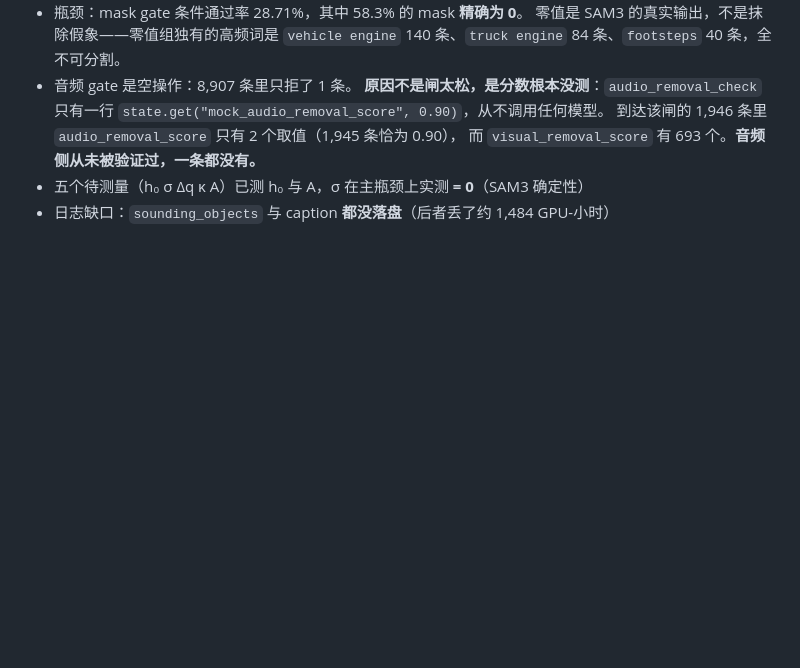
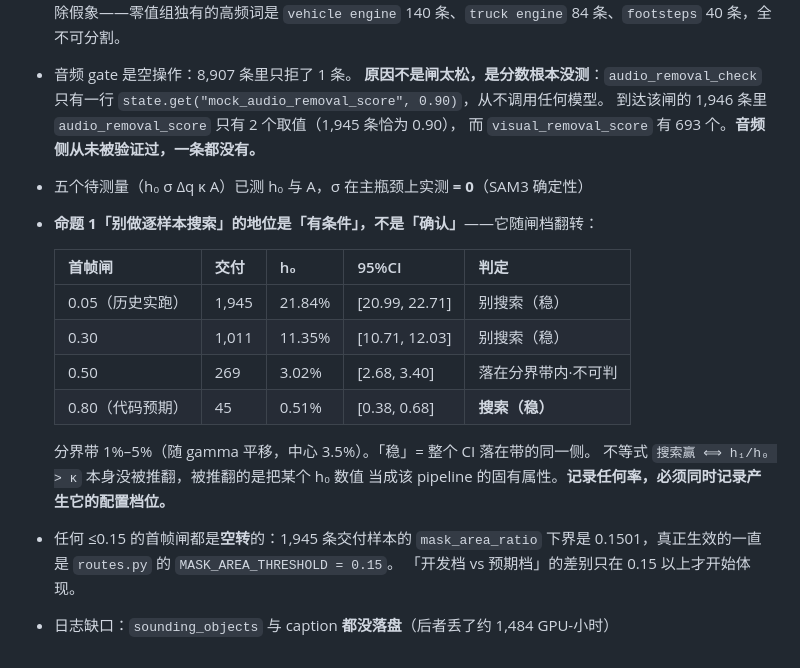
Before and after one commit to wx83/Multimodal-Dataset, a Markdown page: CLAUDE.md, the part around the change. GitHub-like rendering; blank space fills up the shorter version.

Commit message:
CLAUDE.md: 命题 1 的地位降为『有条件』，附五档表
已发布的 tdoc 把『别做逐样本搜索』判为确认，依据是 h₀ = 21.84% 远高于
3.5% 分界。但该 h₀ 产生自首帧闸 0.05；按代码预期值 0.80 重算，
h₀ = 0.51%（CI 0.38-0.68），判定翻转，且两档 CI 分别落在分界带
（1%-5%，随 gamma 平移）两侧互不相交，翻转不是噪声。

中间档 0.50 的 CI 完全落在带内，不可判。

另记：任何 <= 0.15 的首帧闸都是空转的，1945 条交付样本的
mask_area_ratio 下界是 0.1501，真正生效的一直是 routes 的 0.15。

不等式本身没被推翻，被推翻的是把某个 h₀ 数值当成 pipeline 的固有属性。

Co-Authored-By: Claude Opus 5 (1M context) <noreply@anthropic.com>

```diff
--- a/CLAUDE.md
+++ b/CLAUDE.md
@@ -71,4 +71,19 @@ R3 允许 agent 做语义复核，但记住 2026-08-30 的记录：**独立 agen
   到达该闸的 1,946 条里 `audio_removal_score` 只有 2 个取值（1,945 条恰为 0.90），
   而 `visual_removal_score` 有 693 个。**音频侧从未被验证过，一条都没有。**
 - 五个待测量（h₀ σ Δq κ A）已测 h₀ 与 A，σ 在主瓶颈上实测 **= 0**（SAM3 确定性）
+- **命题 1「别做逐样本搜索」的地位是「有条件」，不是「确认」**——它随闸档翻转：
+
+  | 首帧闸 | 交付 | h₀ | 95%CI | 判定 |
+  |---|---|---|---|---|
+  | 0.05（历史实跑） | 1,945 | 21.84% | [20.99, 22.71] | 别搜索（稳） |
+  | 0.30 | 1,011 | 11.35% | [10.71, 12.03] | 别搜索（稳） |
+  | 0.50 | 269 | 3.02% | [2.68, 3.40] | 落在分界带内·不可判 |
+  | 0.80（代码预期） | 45 | 0.51% | [0.38, 0.68] | **搜索（稳）** |
+
+  分界带 1%–5%（随 gamma 平移，中心 3.5%）。「稳」= 整个 CI 落在带的同一侧。
+  不等式 `搜索赢 ⟺ h₁/h₀ > κ` 本身没被推翻，被推翻的是把某个 h₀ 数值
+  当成该 pipeline 的固有属性。**记录任何率，必须同时记录产生它的配置档位。**
+- 任何 ≤0.15 的首帧闸都是**空转**的：1,945 条交付样本的 `mask_area_ratio`
+  下界是 0.1501，真正生效的一直是 `routes.py` 的 `MASK_AREA_THRESHOLD = 0.15`。
+  「开发档 vs 预期档」的差别只在 0.15 以上才开始体现。
 - 日志缺口：`sounding_objects` 与 caption **都没落盘**（后者丢了约 1,484 GPU-小时）
```
